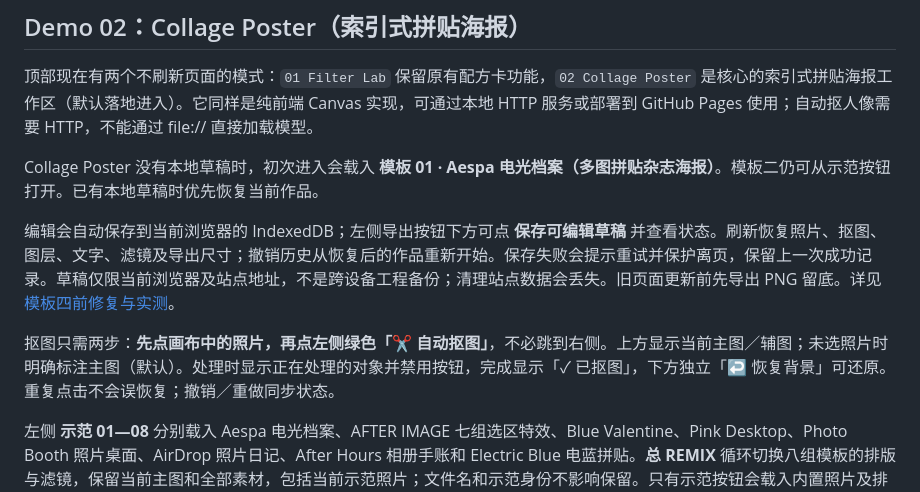
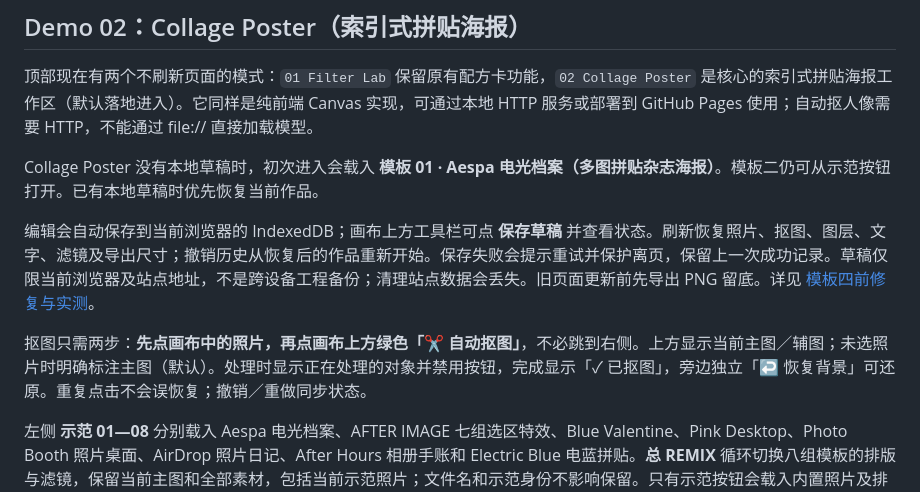
Before and after one commit to cyjaster/Yongyong-Visual-Lab, a Markdown page: README.md, the part around the change. GitHub-like rendering.

Commit message:
docs: align cutout and draft instructions with top toolbar

```diff
--- a/README.md
+++ b/README.md
@@ -10,9 +10,9 @@
 
 Collage Poster 没有本地草稿时，初次进入会载入 **模板 01 · Aespa 电光档案（多图拼贴杂志海报）**。模板二仍可从示范按钮打开。已有本地草稿时优先恢复当前作品。
 
-编辑会自动保存到当前浏览器的 IndexedDB；左侧导出按钮下方可点 **保存可编辑草稿** 并查看状态。刷新恢复照片、抠图、图层、文字、滤镜及导出尺寸；撤销历史从恢复后的作品重新开始。保存失败会提示重试并保护离页，保留上一次成功记录。草稿仅限当前浏览器及站点地址，不是跨设备工程备份；清理站点数据会丢失。旧页面更新前先导出 PNG 留底。详见 [模板四前修复与实测](samples/results/pre-template04-fixes-20261009/results.md)。
+编辑会自动保存到当前浏览器的 IndexedDB；画布上方工具栏可点 **保存草稿** 并查看状态。刷新恢复照片、抠图、图层、文字、滤镜及导出尺寸；撤销历史从恢复后的作品重新开始。保存失败会提示重试并保护离页，保留上一次成功记录。草稿仅限当前浏览器及站点地址，不是跨设备工程备份；清理站点数据会丢失。旧页面更新前先导出 PNG 留底。详见 [模板四前修复与实测](samples/results/pre-template04-fixes-20261009/results.md)。
 
-抠图只需两步：**先点画布中的照片，再点左侧绿色「✂ 自动抠图」**，不必跳到右侧。上方显示当前主图／辅图；未选照片时明确标注主图（默认）。处理时显示正在处理的对象并禁用按钮，完成显示「✓ 已抠图」，下方独立「↩ 恢复背景」可还原。重复点击不会误恢复；撤销／重做同步状态。
+抠图只需两步：**先点画布中的照片，再点画布上方绿色「✂ 自动抠图」**，不必跳到右侧。上方显示当前主图／辅图；未选照片时明确标注主图（默认）。处理时显示正在处理的对象并禁用按钮，完成显示「✓ 已抠图」，旁边独立「↩ 恢复背景」可还原。重复点击不会误恢复；撤销／重做同步状态。
 
 左侧 **示范 01—08** 分别载入 Aespa 电光档案、AFTER IMAGE 七组选区特效、Blue Valentine、Pink Desktop、Photo Booth 照片桌面、AirDrop 照片日记、After Hours 相册手账和 Electric Blue 电蓝拼贴。**总 REMIX** 循环切换八组模板的排版与滤镜，保留当前主图和全部素材，包括当前示范照片；文件名和示范身份不影响保留。只有示范按钮会载入内置照片及排版，并在已有作品时提示确认。参考存档见 [references/README.md](references/README.md)。
 
```
